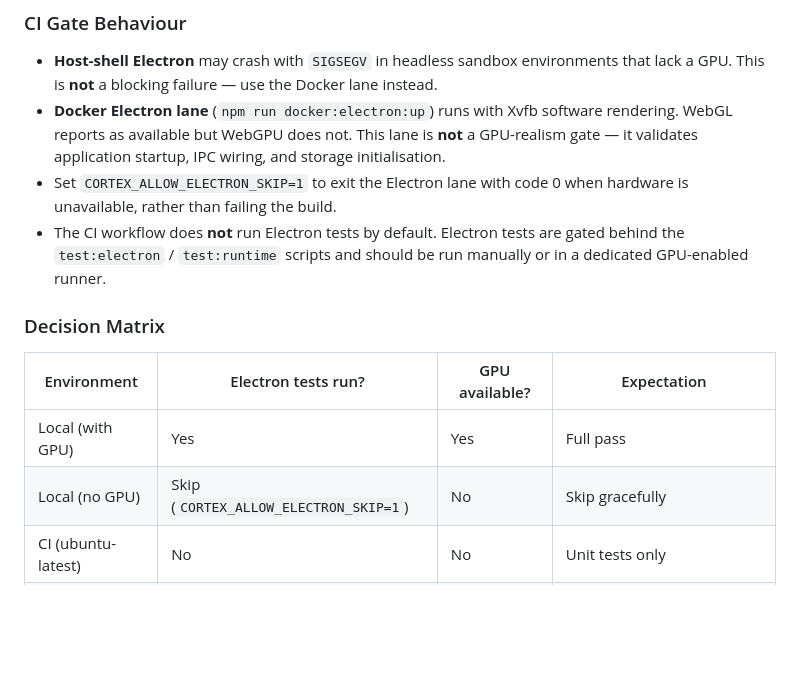
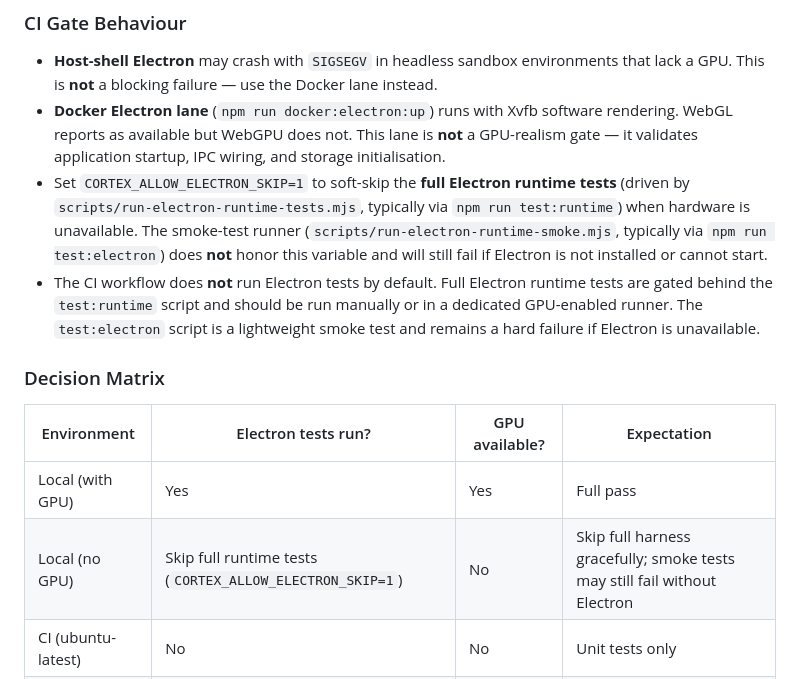
Before and after one commit to devlux76/cortex, a Markdown page: docs/development.md, the part around the change. Drawn GitHub-style; blank space fills up the shorter version.

Commit message:
Potential fix for pull request finding
Co-authored-by: Copilot Autofix powered by AI <175728472+Copilot@users.noreply.github.com>

```diff
--- a/docs/development.md
+++ b/docs/development.md
@@ -206,18 +206,24 @@ requirements:
   software rendering. WebGL reports as available but WebGPU does not.
   This lane is **not** a GPU-realism gate — it validates application startup,
   IPC wiring, and storage initialisation.
-- Set `CORTEX_ALLOW_ELECTRON_SKIP=1` to exit the Electron lane with code 0
-  when hardware is unavailable, rather than failing the build.
-- The CI workflow does **not** run Electron tests by default. Electron tests
-  are gated behind the `test:electron` / `test:runtime` scripts and should be
-  run manually or in a dedicated GPU-enabled runner.
+- Set `CORTEX_ALLOW_ELECTRON_SKIP=1` to soft-skip the **full Electron runtime
+  tests** (driven by `scripts/run-electron-runtime-tests.mjs`, typically via
+  `npm run test:runtime`) when hardware is unavailable. The smoke-test runner
+  (`scripts/run-electron-runtime-smoke.mjs`, typically via
+  `npm run test:electron`) does **not** honor this variable and will still
+  fail if Electron is not installed or cannot start.
+- The CI workflow does **not** run Electron tests by default. Full Electron
+  runtime tests are gated behind the `test:runtime` script and should be run
+  manually or in a dedicated GPU-enabled runner. The `test:electron` script
+  is a lightweight smoke test and remains a hard failure if Electron is
+  unavailable.
 
 ### Decision Matrix
 
 | Environment | Electron tests run? | GPU available? | Expectation |
 |---|---|---|---|
 | Local (with GPU) | Yes | Yes | Full pass |
-| Local (no GPU) | Skip (`CORTEX_ALLOW_ELECTRON_SKIP=1`) | No | Skip gracefully |
+| Local (no GPU) | Skip full runtime tests (`CORTEX_ALLOW_ELECTRON_SKIP=1`) | No | Skip full harness gracefully; smoke tests may still fail without Electron |
 | CI (ubuntu-latest) | No | No | Unit tests only |
 | Docker lane | Yes (software render) | No | Startup + storage pass; WebGPU tests skipped |
 
```
